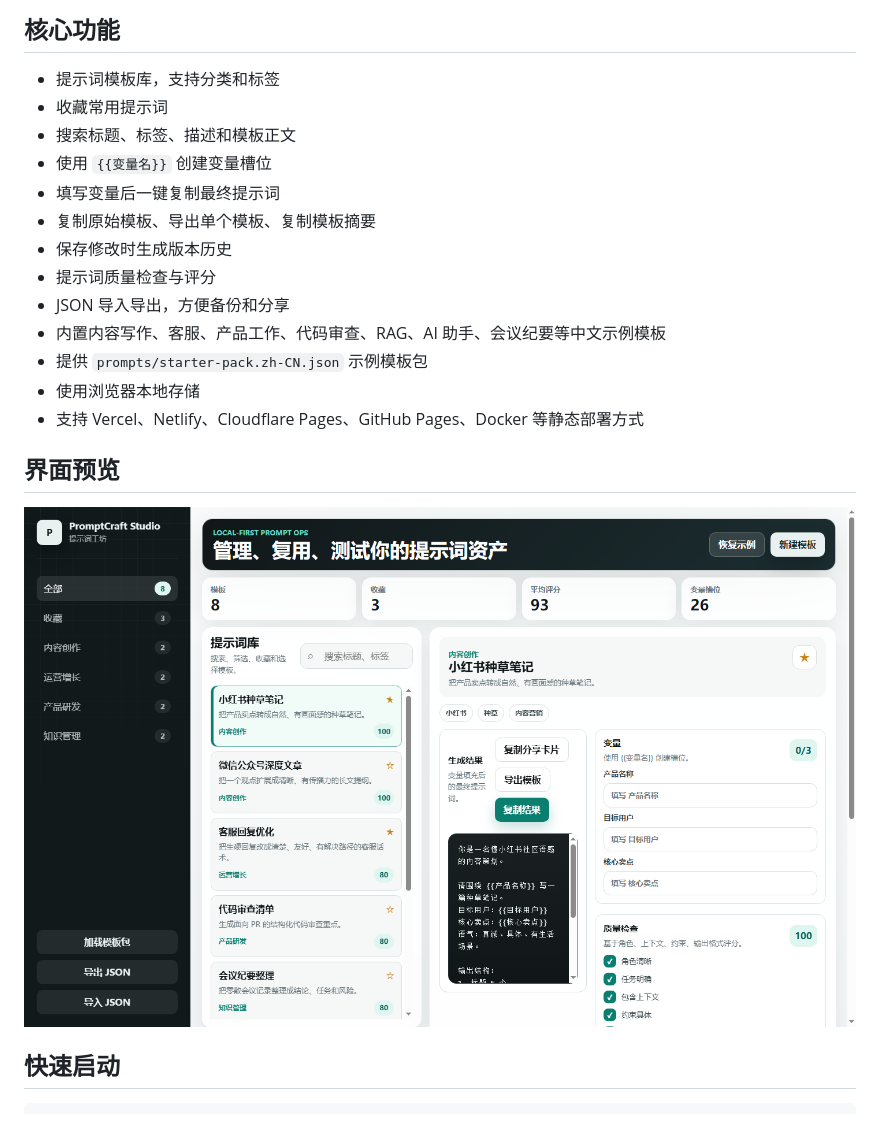
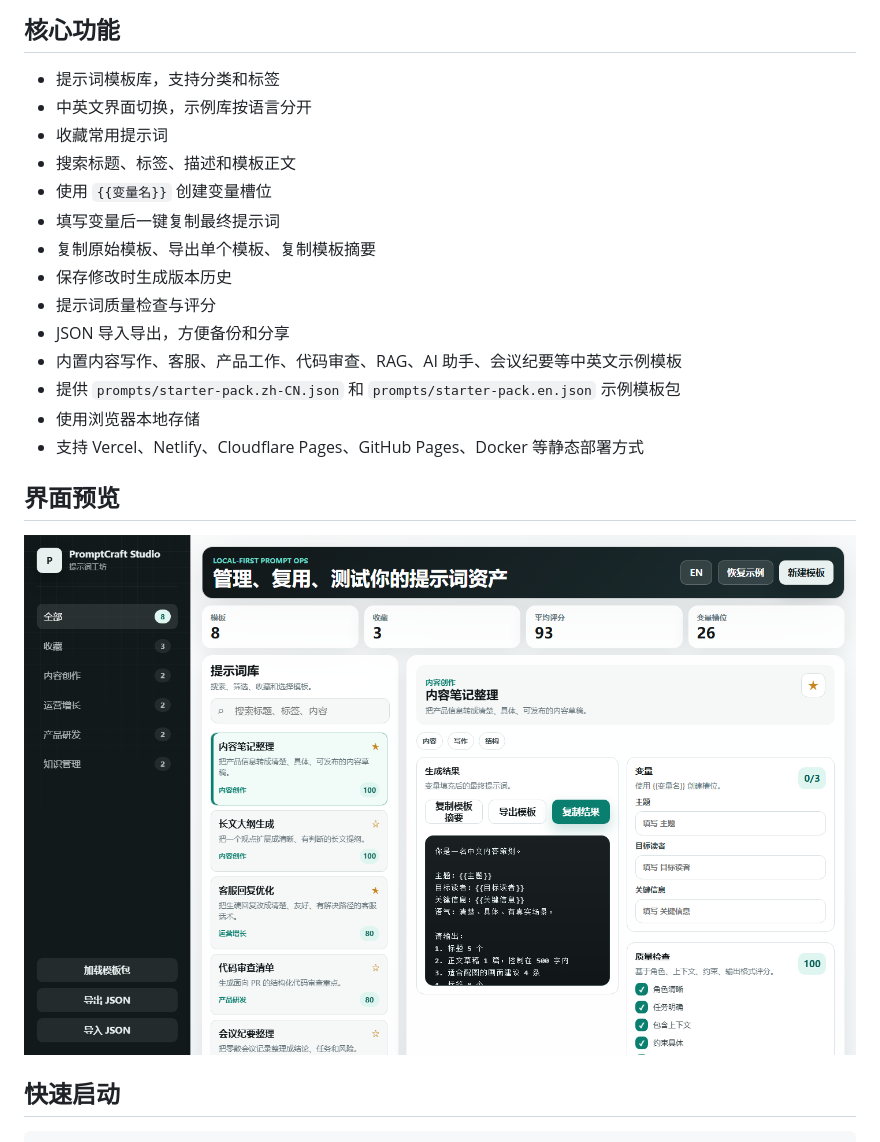
Before and after one commit to kevin-luo/promptcraft, a Markdown page: README.zh-CN.md, the part around the change. GitHub-like rendering; pictures changed too: docs/screenshots/desktop.png.

```diff
--- a/README.zh-CN.md
+++ b/README.zh-CN.md
@@ -14,6 +14,7 @@ PromptCraft Studio 是一个本地优先的提示词管理平台，面向创作
 ## 核心功能
 
 - 提示词模板库，支持分类和标签
+- 中英文界面切换，示例库按语言分开
 - 收藏常用提示词
 - 搜索标题、标签、描述和模板正文
 - 使用 `{{变量名}}` 创建变量槽位
@@ -22,8 +23,8 @@ PromptCraft Studio 是一个本地优先的提示词管理平台，面向创作
 - 保存修改时生成版本历史
 - 提示词质量检查与评分
 - JSON 导入导出，方便备份和分享
-- 内置内容写作、客服、产品工作、代码审查、RAG、AI 助手、会议纪要等中文示例模板
-- 提供 `prompts/starter-pack.zh-CN.json` 示例模板包
+- 内置内容写作、客服、产品工作、代码审查、RAG、AI 助手、会议纪要等中英文示例模板
+- 提供 `prompts/starter-pack.zh-CN.json` 和 `prompts/starter-pack.en.json` 示例模板包
 - 使用浏览器本地存储
 - 支持 Vercel、Netlify、Cloudflare Pages、GitHub Pages、Docker 等静态部署方式
 
```
Also changed, not shown: README.md (+6 -5 lines), docs/screenshots/desktop-en.png (added), docs/screenshots/mobile.png, 6 other files.
